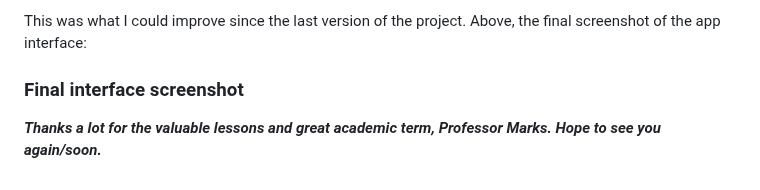
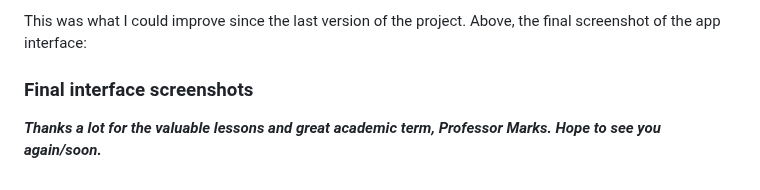
Before and after one commit to fszpeiter/Final-Project-Advanced-Web-Applications, a Markdown page: README.md, the part around the change. GitHub-like rendering.

```diff
--- a/README.md
+++ b/README.md
@@ -55,6 +55,6 @@ While working on this project and during Advanced Web Application course I learn
 
 This was what I could improve since the last version of the project. Above, the final screenshot of the app interface:
 
-<h3>Final interface screenshot</h3>
+<h3>Final interface screenshots</h3>
 
 ***Thanks a lot for the valuable lessons and great academic term, Professor Marks. Hope to see you again/soon.***
```
